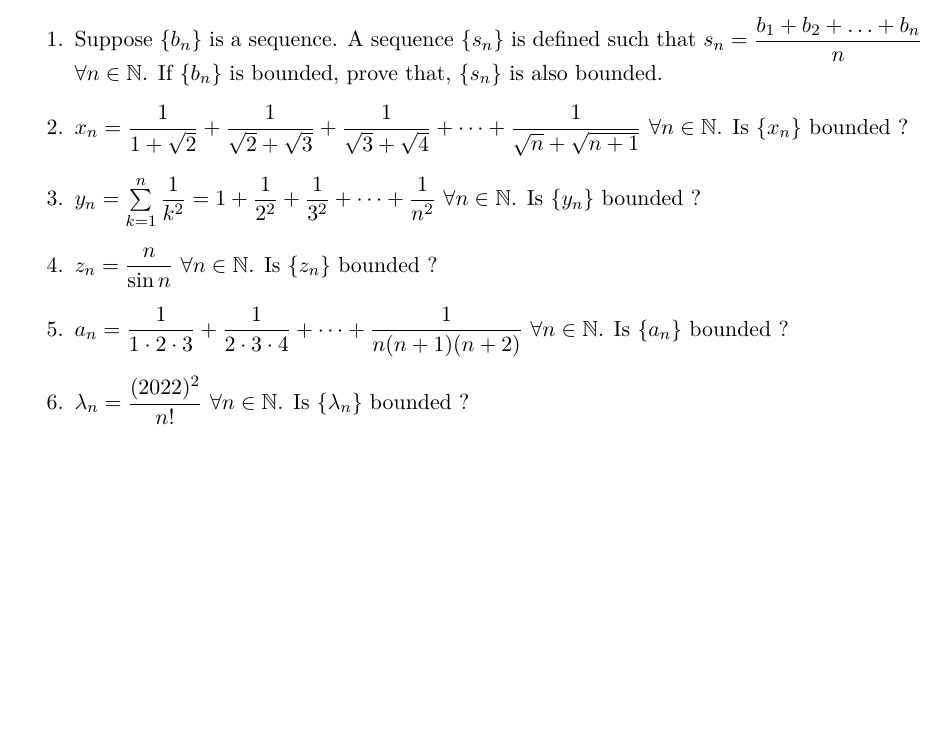
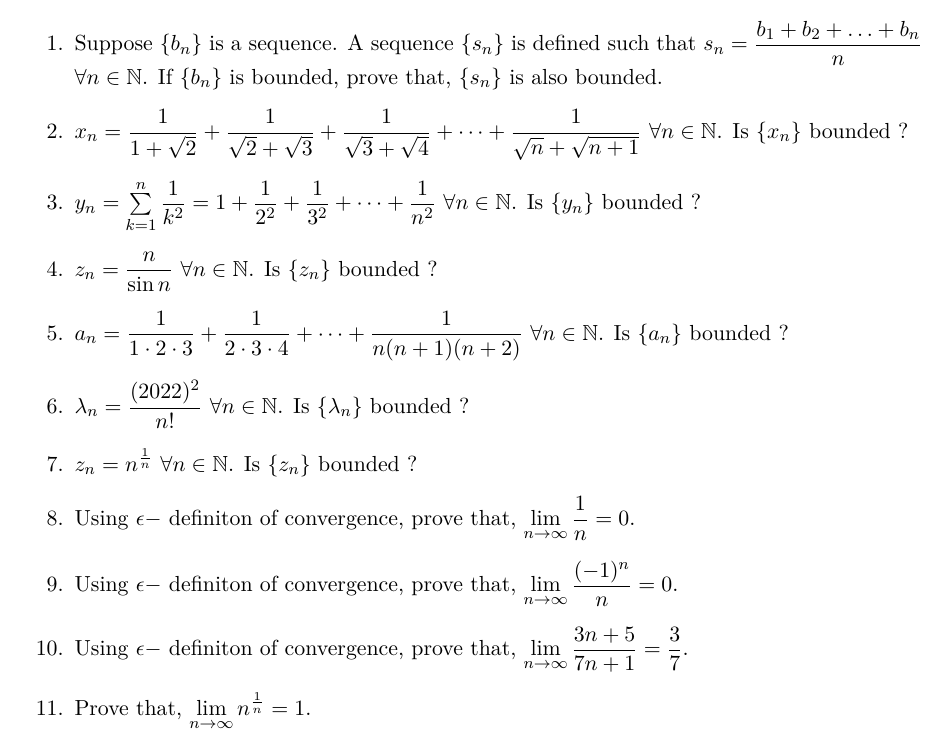
Before and after one commit to sakunisgithub/LaTeX, a LaTeX document (Problem Collection/Problem Collection.tex): part of page 41 of 41, cut so that both start at the same text, the shorter picture padded with empty space. Compiled offline with XeLaTeX.

Commit message:
added problems

```diff
--- a/Problem Collection/Problem Collection.tex
+++ b/Problem Collection/Problem Collection.tex
@@ -2534,6 +2534,21 @@ $$a^2 + b^2 + c^2 \geq \dfrac{(a+b+c)^2}{3} \geq ab + bc + ca$$ holds for any $a
 
 %06
 	\item $\lambda_n = \dfrac{(2022)^2}{n!}$  $\forall n \in \mathbb{N}$. Is $\{\lambda_n\}$ bounded ?
+
+%07
+	\item $z_n = n^{\frac{1}{n}}$ $\forall n \in \mathbb{N}$. Is $\{z_n\}$ bounded ?
+
+%08
+	\item Using $\epsilon-$ definiton of convergence, prove that, $\lim \limits_{n \rightarrow \infty} \dfrac{1}{n} = 0$.
+
+%09
+	\item Using $\epsilon-$ definiton of convergence, prove that, $\lim \limits_{n \rightarrow \infty} \dfrac{(-1)^n}{n} = 0$.
+
+%10
+	\item Using $\epsilon-$ definiton of convergence, prove that, $\lim \limits_{n \rightarrow \infty} \dfrac{3n+5}{7n+1} = \dfrac{3}{7}$.
+
+%11
+	\item Prove that, $\lim \limits_{n \rightarrow \infty} n^{\frac{1}{n}} = 1$.
 \end{enumerate}
 
 \end{document}
```
Also changed, not shown: Problem Collection/Problem Collection.pdf, 3 other files.
